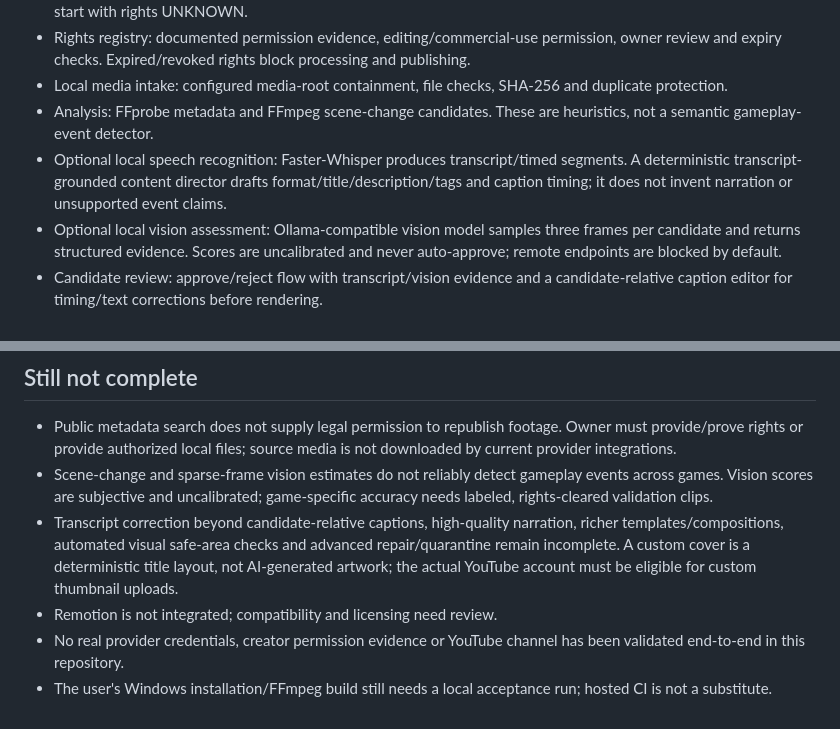
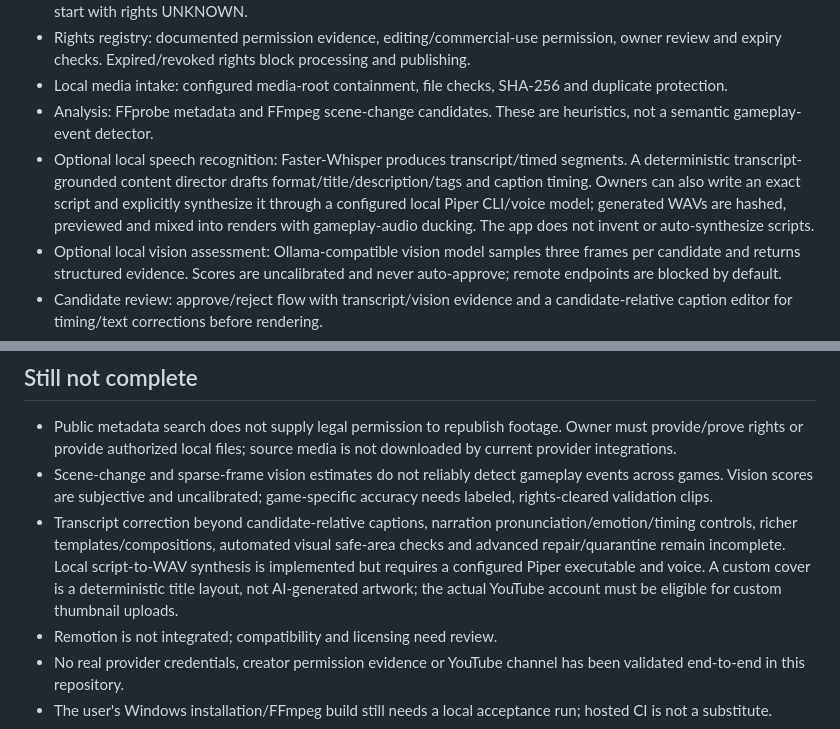
Before and after one commit to zafuquu/GAMING-CLIP-FACTORY, a Markdown page: README.md, 2 parts joined by grey strips. GitHub-like rendering.

Commit message:
docs: distinguish implemented local narration from advanced narration work

```diff
--- a/README.md
+++ b/README.md
@@ -9,7 +9,7 @@ Local-first, rights-gated Windows software for producing gaming clips. This repo
 - Rights registry: documented permission evidence, editing/commercial-use permission, owner review and expiry checks. Expired/revoked rights block processing and publishing.
 - Local media intake: configured media-root containment, file checks, SHA-256 and duplicate protection.
 - Analysis: FFprobe metadata and FFmpeg scene-change candidates. These are heuristics, not a semantic gameplay-event detector.
-- Optional local speech recognition: Faster-Whisper produces transcript/timed segments. A deterministic transcript-grounded content director drafts format/title/description/tags and caption timing; it does not invent narration or unsupported event claims.
+- Optional local speech recognition: Faster-Whisper produces transcript/timed segments. A deterministic transcript-grounded content director drafts format/title/description/tags and caption timing. Owners can also write an exact script and explicitly synthesize it through a configured local Piper CLI/voice model; generated WAVs are hashed, previewed and mixed into renders with gameplay-audio ducking. The app does not invent or auto-synthesize scripts.
 - Optional local vision assessment: Ollama-compatible vision model samples three frames per candidate and returns structured evidence. Scores are uncalibrated and never auto-approve; remote endpoints are blocked by default.
 - Candidate review: approve/reject flow with transcript/vision evidence and a candidate-relative caption editor for timing/text corrections before rendering.
 - Local rendering: H.264/AAC 1080×1920 MP4. Owner chooses fit-and-pad or blurred-backdrop composition; both preserve the full foreground gameplay frame without forcing a center crop. Timed caption sidecars are saved and may be burned in if the FFmpeg subtitle filter exists.
@@ -24,7 +24,7 @@ Local-first, rights-gated Windows software for producing gaming clips. This repo
 
 - Public metadata search does not supply legal permission to republish footage. Owner must provide/prove rights or provide authorized local files; source media is not downloaded by current provider integrations.
 - Scene-change and sparse-frame vision estimates do not reliably detect gameplay events across games. Vision scores are subjective and uncalibrated; game-specific accuracy needs labeled, rights-cleared validation clips.
-- Transcript correction beyond candidate-relative captions, high-quality narration, richer templates/compositions, automated visual safe-area checks and advanced repair/quarantine remain incomplete. A custom cover is a deterministic title layout, not AI-generated artwork; the actual YouTube account must be eligible for custom thumbnail uploads.
+- Transcript correction beyond candidate-relative captions, narration pronunciation/emotion/timing controls, richer templates/compositions, automated visual safe-area checks and advanced repair/quarantine remain incomplete. Local script-to-WAV synthesis is implemented but requires a configured Piper executable and voice. A custom cover is a deterministic title layout, not AI-generated artwork; the actual YouTube account must be eligible for custom thumbnail uploads.
 - Remotion is not integrated; compatibility and licensing need review.
 - No real provider credentials, creator permission evidence or YouTube channel has been validated end-to-end in this repository.
 - The user's Windows installation/FFmpeg build still needs a local acceptance run; hosted CI is not a substitute.
```
